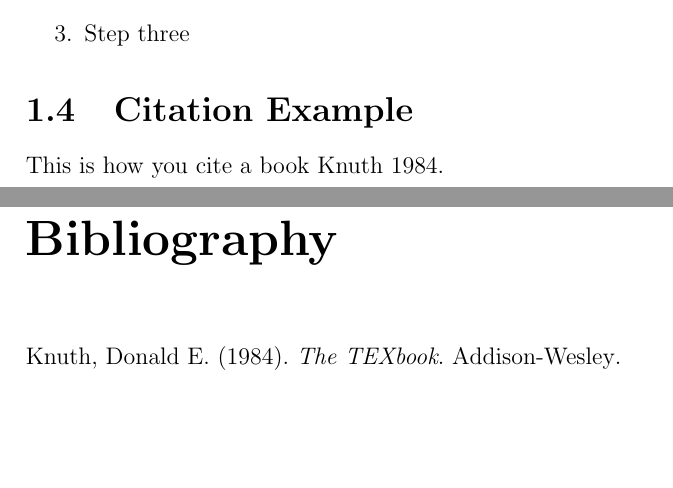
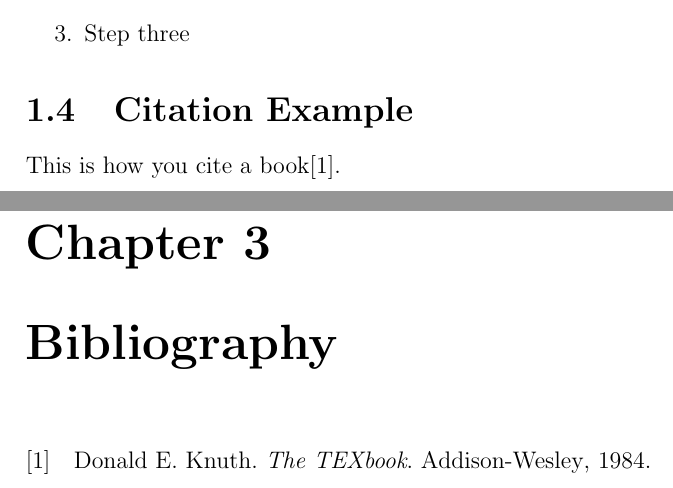
Before and after one commit to AShkolnik/tex-tectonic-setup, a LaTeX thesis (main.tex, which reads chapters/ch1.tex): two parts of pages 4 and 6 of 6, joined at a grey line, cut so that both start at the same text, the shorter picture padded with empty space. Compiled offline with pdfLaTeX.

Commit message:
Updating to support numeric citation with automatic creation of bibliography (numbered) in the TOC

```diff
--- a/chapters/ch1.tex
+++ b/chapters/ch1.tex
@@ -41,4 +40,4 @@ The famous equation $E=mc^2$ relates mass and energy.
 \end{enumerate}
 
 \section{Citation Example}
-This is how you cite a book~\cite{knuth1984texbook}.
+This is how you cite a book\cite{knuth1984texbook}.
--- a/main.tex
+++ b/main.tex
@@ -1,12 +1,27 @@
 \documentclass[a4paper,12pt]{report}
 \usepackage{amsmath, amssymb}
 \usepackage[utf8]{inputenc}
-\usepackage[backend=biber,style=authoryear]{biblatex}
+\usepackage[backend=biber,style=numeric]{biblatex}
 \usepackage[hidelinks]{hyperref}
+\usepackage{fancyhdr}
 \addbibresource{references.bib}
 
 \title{Tectonic Test Document}
 \author{Your Name}
 \date{\today}
 
+\pagestyle{fancy}
+\fancyhf{}
+\fancyfoot[C]{\thepage}
+\fancyhead[L]{\leftmark}
+
+\fancypagestyle{plain}{
+    \fancyhf{}
+    \fancyfoot[C]{\thepage}
+    \renewcommand{\headrulewidth}{0pt}
+}
+
+% Use fancyhdr for all pages
+\pagestyle{plain}
+
 \begin{document}
@@ -40,6 +61,9 @@
 \input{chapters/ch1.tex}
 \input{chapters/ch2.tex}
 
-\printbibliography
+\defbibheading{bibintocnumbered}[Bibliography]{%
+  \chapter{#1}
+}
+\printbibliography[heading=bibintocnumbered]
 
 \end{document}
```
Also changed, not shown: chapters/ch1.tex (1 more changed lines), main.tex (6 more changed lines).
